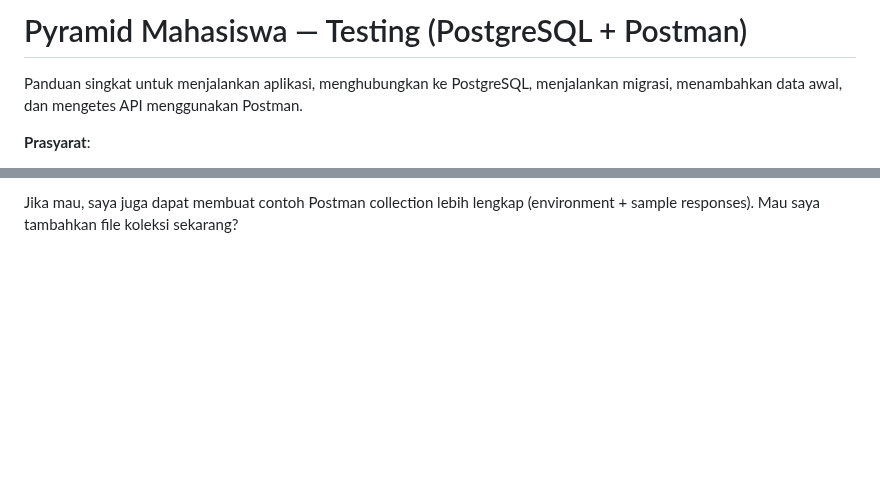
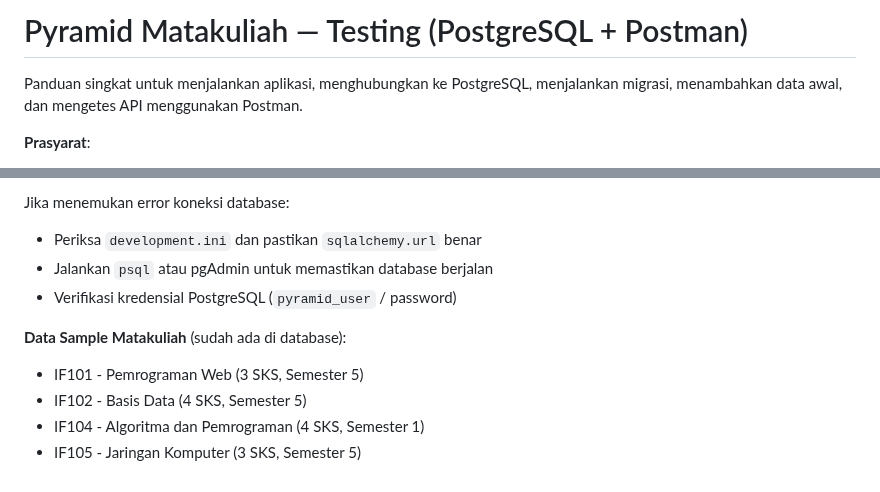
Before and after one commit to hidroo04/pemrograman_web_itera_123140197, a Markdown page: pyramid_mahasiswa/pyramid_mahasiswa/README.md, 2 parts joined by grey strips. Drawn GitHub-style; blank space fills up the shorter version.

```diff
--- a/pyramid_mahasiswa/pyramid_mahasiswa/README.md
+++ b/pyramid_mahasiswa/pyramid_mahasiswa/README.md
@@ -1,4 +1,4 @@
-# Pyramid Mahasiswa — Testing (PostgreSQL + Postman)
+# Pyramid Matakuliah — Testing (PostgreSQL + Postman)
 
 Panduan singkat untuk menjalankan aplikasi, menghubungkan ke PostgreSQL, menjalankan migrasi, menambahkan data awal, dan mengetes API menggunakan Postman.
 
@@ -128,2 +128,11 @@ Jika menemukan error koneksi database, periksa `development.ini` dan jalankan `p
 
-Jika mau, saya juga dapat membuat contoh Postman collection lebih lengkap (environment + sample responses). Mau saya tambahkan file koleksi sekarang?
+Jika menemukan error koneksi database:
+- Periksa `development.ini` dan pastikan `sqlalchemy.url` benar
+- Jalankan `psql` atau pgAdmin untuk memastikan database berjalan
+- Verifikasi kredensial PostgreSQL (`pyramid_user` / password)
+
+**Data Sample Matakuliah** (sudah ada di database):
+- IF101 - Pemrograman Web (3 SKS, Semester 5)
+- IF102 - Basis Data (4 SKS, Semester 5)
+- IF104 - Algoritma dan Pemrograman (4 SKS, Semester 1)
+- IF105 - Jaringan Komputer (3 SKS, Semester 5)
```
Also changed, not shown: other parts of pyramid_mahasiswa/pyramid_mahasiswa/README.md (+35 -35 lines).
